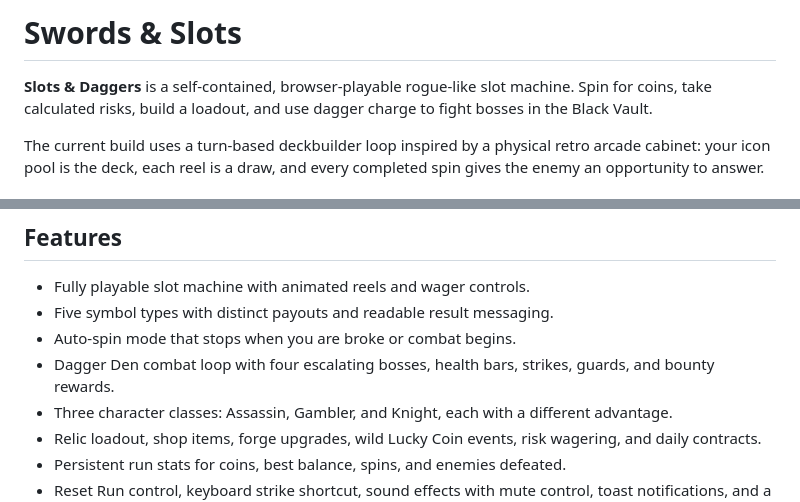
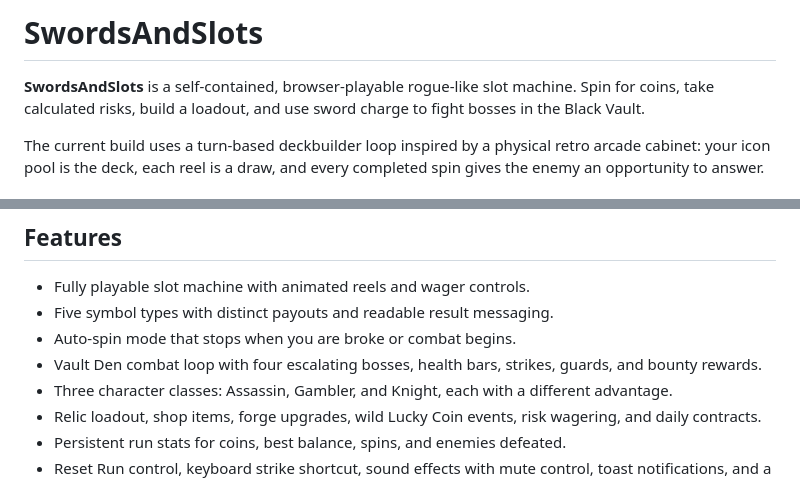
Before and after one commit to dannyy-5/SwordsAndSlots, a Markdown page: README.md, 2 parts joined by grey strips. Rendered like a GitHub page.

Commit message:
Rename project branding to SwordsAndSlots

```diff
--- a/README.md
+++ b/README.md
@@ -1,6 +1,6 @@
-# Swords & Slots
+# SwordsAndSlots
 
-**Slots & Daggers** is a self-contained, browser-playable rogue-like slot machine. Spin for coins, take calculated risks, build a loadout, and use dagger charge to fight bosses in the Black Vault.
+**SwordsAndSlots** is a self-contained, browser-playable rogue-like slot machine. Spin for coins, take calculated risks, build a loadout, and use sword charge to fight bosses in the Black Vault.
 
 The current build uses a turn-based deckbuilder loop inspired by a physical retro arcade cabinet: your icon pool is the deck, each reel is a draw, and every completed spin gives the enemy an opportunity to answer.
 
@@ -50,7 +50,7 @@ The three dagger reward takes priority over the regular matching-symbol payout.
 - Fully playable slot machine with animated reels and wager controls.
 - Five symbol types with distinct payouts and readable result messaging.
 - Auto-spin mode that stops when you are broke or combat begins.
-- Dagger Den combat loop with four escalating bosses, health bars, strikes, guards, and bounty rewards.
+- Vault Den combat loop with four escalating bosses, health bars, strikes, guards, and bounty rewards.
 - Three character classes: Assassin, Gambler, and Knight, each with a different advantage.
 - Relic loadout, shop items, forge upgrades, wild Lucky Coin events, risk wagering, and daily contracts.
 - Persistent run stats for coins, best balance, spins, and enemies defeated.
```
